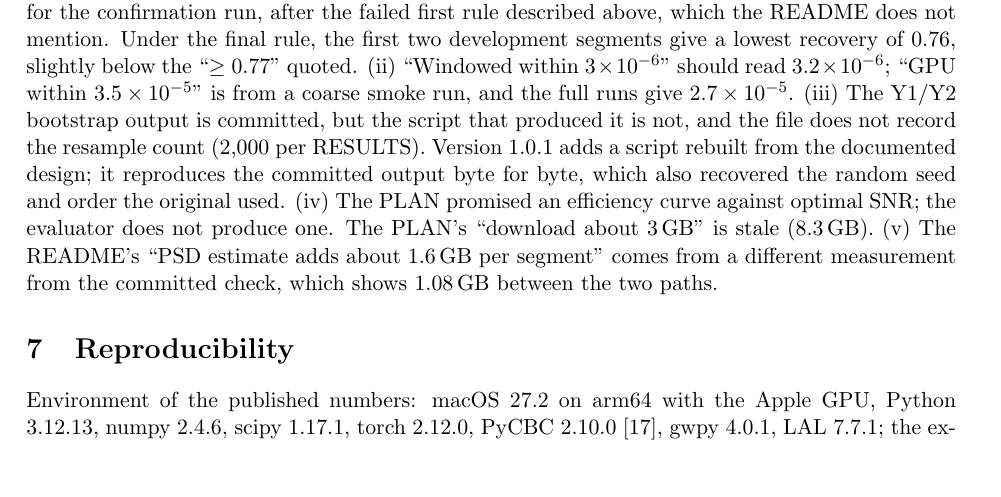
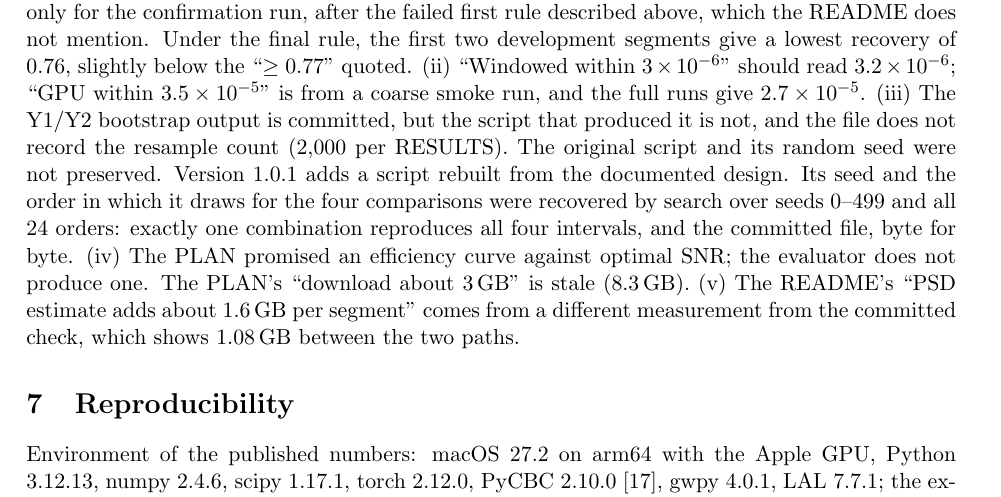
Before and after one commit to sumit7194/DeepStrain, a LaTeX paper (paper/longchirp_preprint.tex): part of page 5 of 7, cut so that both start at the same text, the shorter picture padded with empty space. Compiled offline with pdfLaTeX.

Commit message:
v1.0.1 draft (the Bridge): paper correction (iii) and the README state that the original bootstrap script and seed were not preserved, and that the seed and draw order were recovered by search (seeds 0-499 x 24 orders; exactly one combination reproduces all four intervals byte for byte)
Co-Authored-By: Claude Opus 5.5 <noreply@anthropic.com>

```diff
--- a/paper/longchirp_preprint.tex
+++ b/paper/longchirp_preprint.tex
@@ -216,8 +216,10 @@ segments give a lowest recovery of 0.76, slightly below the ``$\geq 0.77$'' quot
 (ii)~``Windowed within $3\times10^{-6}$'' should read $3.2\times10^{-6}$; ``GPU within $3.5\times10^{-5}$'' is from a
 coarse smoke run, and the full runs give $2.7\times10^{-5}$.
 (iii)~The Y1/Y2 bootstrap output is committed, but the script that produced it is not, and the file does not record
-the resample count (2,000 per RESULTS). Version 1.0.1 adds a script rebuilt from the documented design; it reproduces
-the committed output byte for byte, which also recovered the random seed and order the original used.
+the resample count (2,000 per RESULTS). The original script and its random seed were not preserved. Version 1.0.1 adds a
+script rebuilt from the documented design. Its seed and the order in which it draws for the four comparisons were
+recovered by search over seeds 0--499 and all 24 orders: exactly one combination reproduces all four intervals, and
+the committed file, byte for byte.
 (iv)~The PLAN promised an efficiency curve against optimal SNR; the evaluator does not produce one. The PLAN's
 ``download about 3\,GB'' is stale (8.3\,GB).
 (v)~The README's ``PSD estimate adds about 1.6\,GB per segment'' comes from a different measurement from the committed
```
Also changed, not shown: paper/SHA256SUMS.txt (+1 -1 lines), paper/longchirp_preprint.pdf, primordial_blackhole_search/benchmark/README.md.
